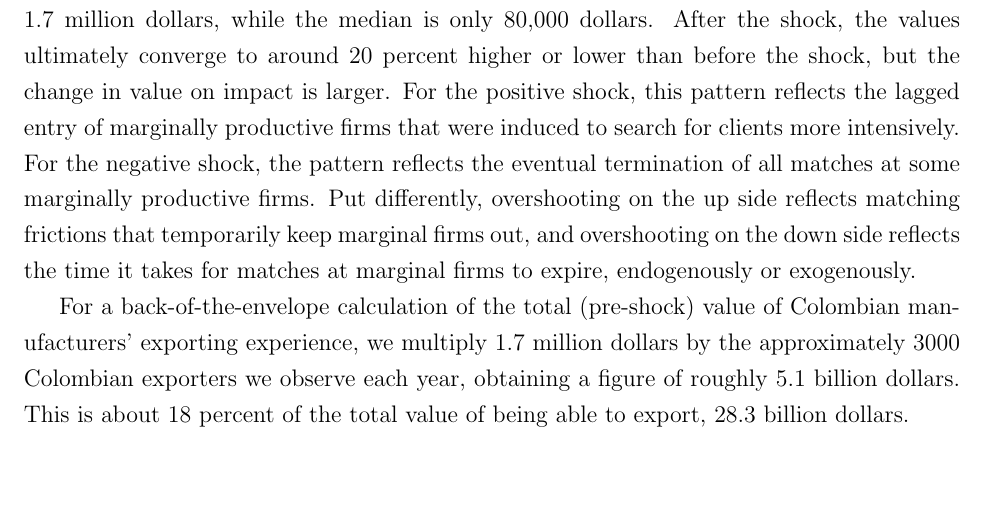
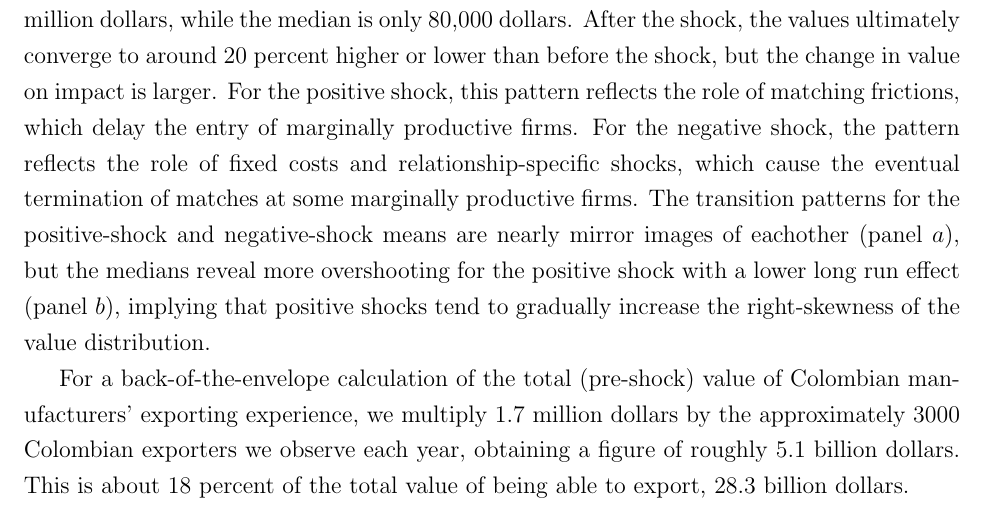
Before and after one commit to veryshuai/EEJKT_writeup, a LaTeX thesis (writeup.tex): part of page 40 of 66, cut so that both start at the same text, the shorter picture padded with empty space. Compiled offline with pdfLaTeX; a LaTeX package or settings file that is missing is left out.

Commit message:
11-25-20 minor edit

```diff
--- a/writeup.tex
+++ b/writeup.tex
@@ -2218,11 +2218,8 @@ Finally, to inform our discussion of aggregate export dynamics below, we charact
 In Figure \ref{fig:avg_value} we plot the average and median value of firms' exporting experience during the 25 periods before the shock and the 25 periods immediately thereafter.\footnote{%
 Both the means (panel a) and the medians (panel b) are averages across 500 simulations.\medskip} At each point in time, these series indicate how much a typical exporter would lose if we returned it to the state it was in before it began meeting foreign clients. Thus they represent the value of the information it has learned about its success rate $\theta ^{f}$, plus the value of the market visibility it has built through previous matches, plus the expected profits yet to be generated by its current portfolio of clients. These series were calculated under the presumption that firms are free to re-enter export markets after their exporting histories are wiped out, so they substantially understate the capital losses that would result from a permanent move to autarky.
 
-As the productivity distribution is right-skewed, it is not surprising that the means are significantly higher than the medians. Before the exchange rate
-shock, the mean is around 1.7 million dollars, while the median is only 80,000
-dollars. After the shock, the values ultimately converge to
-around 20 percent higher or lower than before the shock, but the change in
-value on impact is larger. For the positive shock, this pattern reflects the lagged entry of marginally productive firms that were induced to search for clients more intensively. For the negative shock, the pattern reflects the eventual termination of all matches at some marginally productive firms. Put differently, overshooting on the up side reflects matching frictions that temporarily keep marginal firms out, and overshooting on the down side reflects the time it takes for matches at marginal firms to expire, endogenously or exogenously.
+As the productivity distribution is right-skewed, it is not surprising that the means are significantly higher than the medians. Before the exchange rate shock, the mean is around 1.7 million dollars, while the median is only 80,000
+dollars. After the shock, the values ultimately converge to around 20 percent higher or lower than before the shock, but the change in value on impact is larger. For the positive shock, this pattern reflects the role of matching frictions, which delay the entry of marginally productive firms. For the negative shock, the pattern reflects the role of fixed costs and relationship-specific shocks, which cause the eventual termination of matches at some marginally productive firms. The transition patterns for the positive-shock and negative-shock means are nearly mirror images of eachother (panel $a$), but the medians reveal more overshooting for the positive shock with a lower long run effect (panel $b$), implying that positive shocks tend to gradually increase the right-skewness of the value distribution.
 
 For a back-of-the-envelope calculation of the total (pre-shock) value of Colombian manufacturers' exporting experience, we multiply 1.7 million dollars by the approximately 3000 Colombian exporters we observe each year, obtaining a figure of roughly 5.1 billion dollars. This is about 18 percent of the total value of being able to export, 28.3 billion dollars.
 
```
Also changed, not shown: writeup.pdf, 1 other file.
